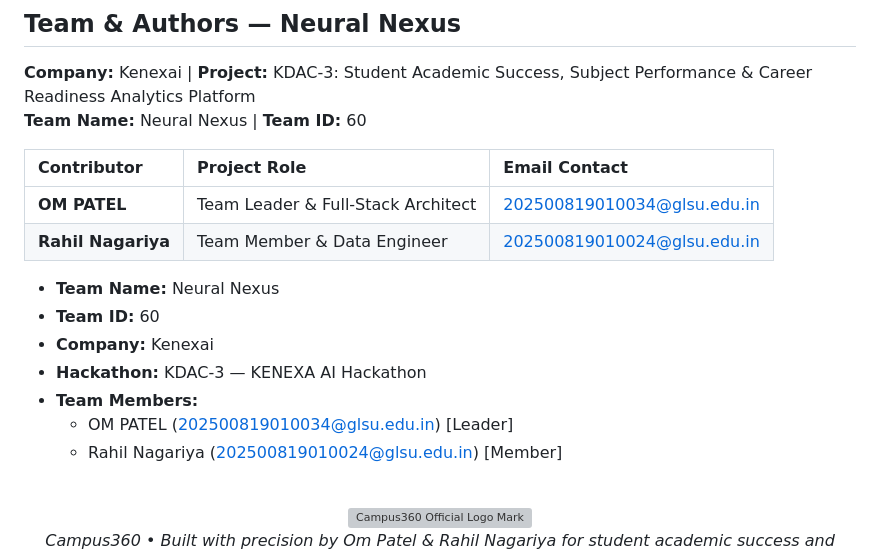
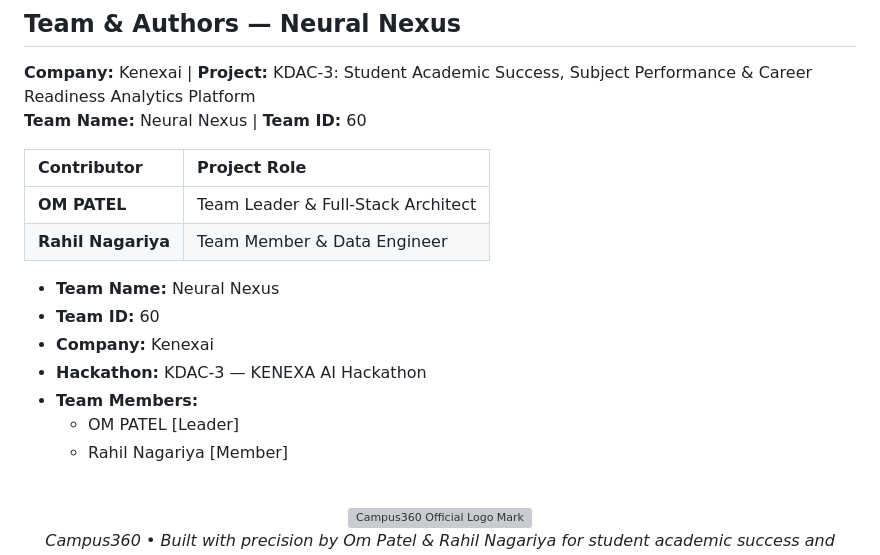
Before and after one commit to patelom2810/Campus360, a Markdown page: README.md, the part around the change. Rendered like a GitHub page; grey boxes are pictures that could not be loaded.

Commit message:
docs: remove email addresses from README.md

```diff
--- a/README.md
+++ b/README.md
@@ -142,18 +142,18 @@ For the comprehensive file tree and component breakdown, see [docs/ARCHITECTURE.
 **Company:** Kenexai | **Project:** KDAC-3: Student Academic Success, Subject Performance & Career Readiness Analytics Platform
 **Team Name:** Neural Nexus | **Team ID:** 60
 
-| Contributor | Project Role | Email Contact |
-| :--- | :--- | :--- |
-| **OM PATEL** | Team Leader & Full-Stack Architect | [202500819010034@glsu.edu.in](mailto:202500819010034@glsu.edu.in) |
-| **Rahil Nagariya** | Team Member & Data Engineer | [202500819010024@glsu.edu.in](mailto:202500819010024@glsu.edu.in) |
+| Contributor | Project Role |
+| :--- | :--- |
+| **OM PATEL** | Team Leader & Full-Stack Architect |
+| **Rahil Nagariya** | Team Member & Data Engineer |
 
 - **Team Name:** Neural Nexus
 - **Team ID:** 60
 - **Company:** Kenexai
 - **Hackathon:** KDAC-3 — KENEXA AI Hackathon
 - **Team Members:**
-  - OM PATEL ([202500819010034@glsu.edu.in](mailto:202500819010034@glsu.edu.in)) [Leader]
-  - Rahil Nagariya ([202500819010024@glsu.edu.in](mailto:202500819010024@glsu.edu.in)) [Member]
+  - OM PATEL [Leader]
+  - Rahil Nagariya [Member]
 
 <br />
 
```
Also changed, not shown: docs/SYSTEM_ARCHITECTURE_FLOW.md (+1 -1 lines).
